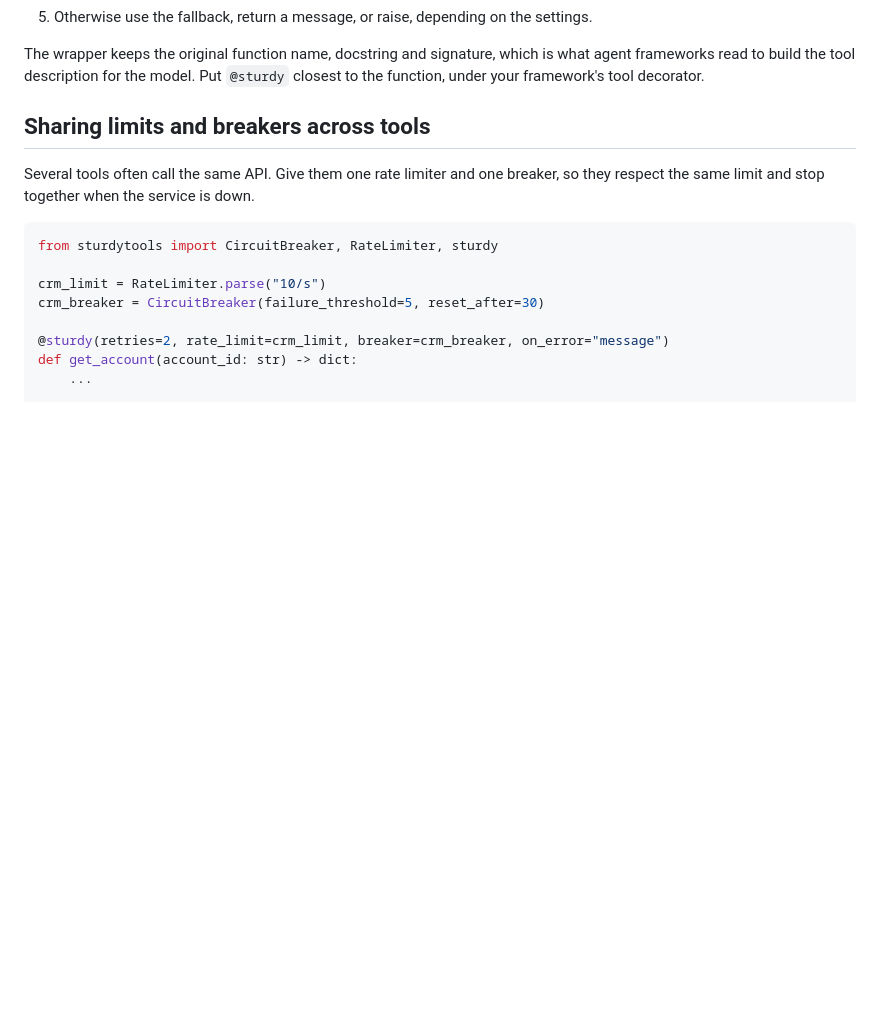
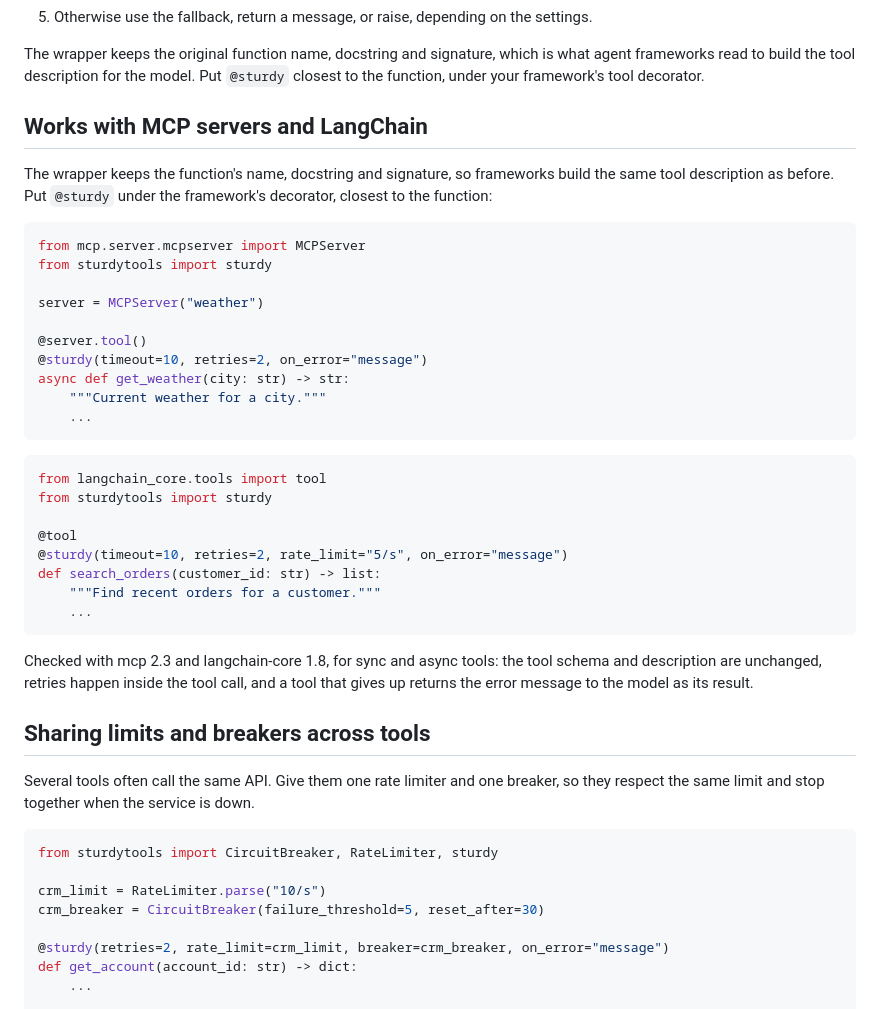
Before and after one commit to ai-with-md/sturdytools, a Markdown page: README.md, the part around one of its changes. Rendered like a GitHub page; blank space fills up the shorter version.

````diff
--- a/README.md
+++ b/README.md
@@ -53,6 +60,36 @@ Each call goes through the same steps:
 5. Otherwise use the fallback, return a message, or raise, depending on the settings.
 
 The wrapper keeps the original function name, docstring and signature, which is what agent frameworks read to build the tool description for the model. Put `@sturdy` closest to the function, under your framework's tool decorator.
+
+## Works with MCP servers and LangChain
+
+The wrapper keeps the function's name, docstring and signature, so frameworks build the same tool description as before. Put `@sturdy` under the framework's decorator, closest to the function:
+
+```python
+from mcp.server.mcpserver import MCPServer
+from sturdytools import sturdy
+
+server = MCPServer("weather")
+
+@server.tool()
+@sturdy(timeout=10, retries=2, on_error="message")
+async def get_weather(city: str) -> str:
+    """Current weather for a city."""
+    ...
+```
+
+```python
+from langchain_core.tools import tool
+from sturdytools import sturdy
+
+@tool
+@sturdy(timeout=10, retries=2, rate_limit="5/s", on_error="message")
+def search_orders(customer_id: str) -> list:
+    """Find recent orders for a customer."""
+    ...
+```
+
+Checked with mcp 2.3 and langchain-core 1.8, for sync and async tools: the tool schema and description are unchanged, retries happen inside the tool call, and a tool that gives up returns the error message to the model as its result.
 
 ## Sharing limits and breakers across tools
 
````
Also changed, not shown: other parts of README.md (+15 -2 lines), docs/demo.png (added), docs/social-preview.png (added), 2 other files.
